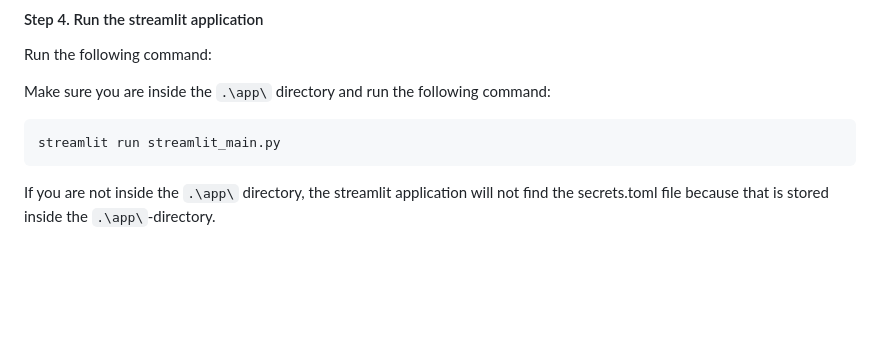
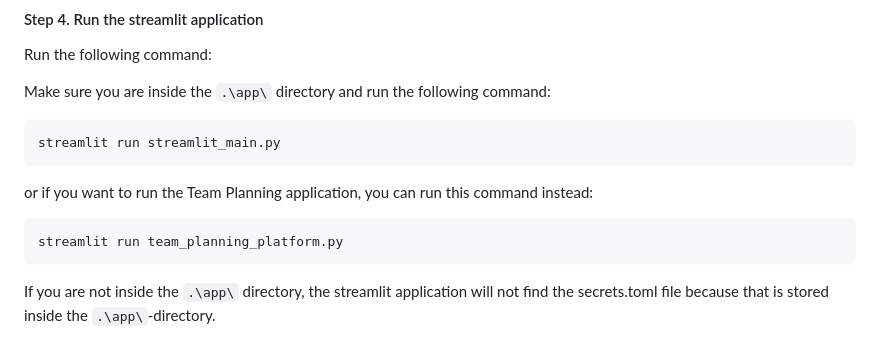
Before and after one commit to Harmxn02/DELAWARExHOWEST, a Markdown page: README.md, the part around the change. GitHub-like rendering; blank space fills up the shorter version.

Commit message:
Add instructions to run Team Planning application in README

````diff
--- a/README.md
+++ b/README.md
@@ -104,4 +104,10 @@ Make sure you are inside the `.\app\` directory and run the following command:
 streamlit run streamlit_main.py
 ```
 
+or if you want to run the Team Planning application, you can run this command instead:
+
+```bash
+streamlit run team_planning_platform.py
+```
+
 If you are not inside the `.\app\` directory, the streamlit application will not find the secrets.toml file because that is stored inside the `.\app\`-directory.
````
